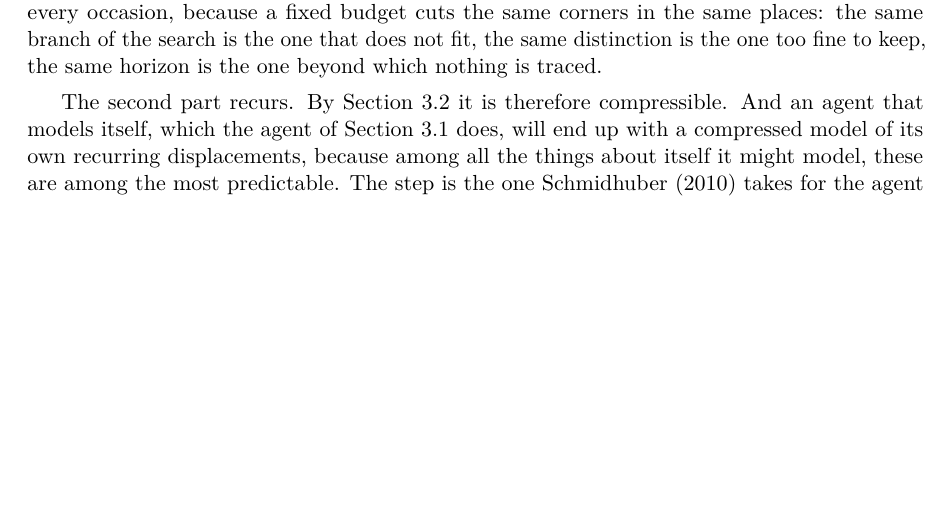
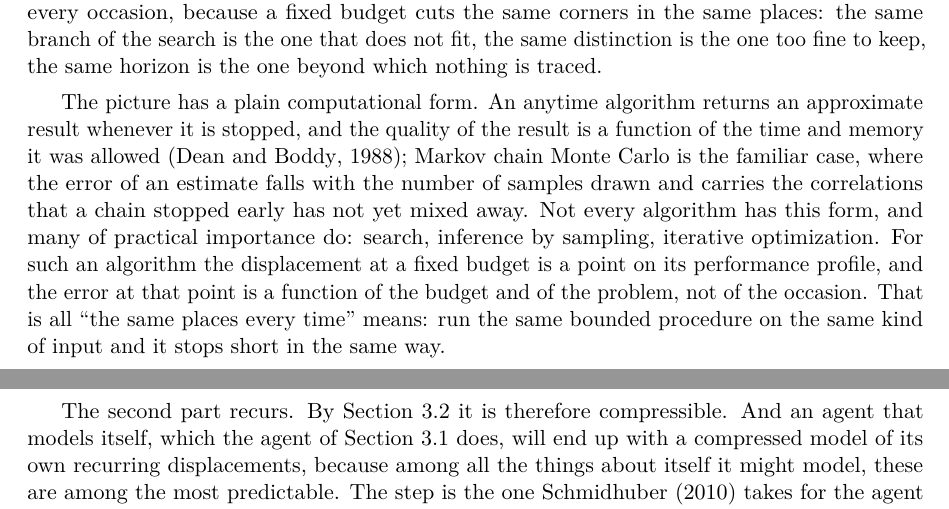
Before and after one commit to victor-smirnov/nous-v0, a LaTeX paper (docs/paper_v2/main.tex, which reads docs/paper_v2/sec4-model.tex): part of page 9 of 32 before the commit and two parts of pages 9 and 10 of 32 after it, the two joined at a grey line, cut so that both start at the same text, the shorter picture padded with empty space. Compiled offline with pdfLaTeX.

Commit message:
paper v2: 'the same places every time' given its computational form: anytime algorithms and MCMC, Dean & Boddy 1988 verified
Co-Authored-By: Claude Fable 5.1 <noreply@anthropic.com>

```diff
--- a/docs/paper_v2/sec4-model.tex
+++ b/docs/paper_v2/sec4-model.tex
@@ -51,6 +51,16 @@ occasion and averages away over many occasions. Part of it is the same on every
 fixed budget cuts the same corners in the same places: the same branch of the search is the one that
 does not fit, the same distinction is the one too fine to keep, the same horizon is the one beyond
 which nothing is traced.
+
+The picture has a plain computational form. An anytime algorithm returns an approximate result whenever
+it is stopped, and the quality of the result is a function of the time and memory it was allowed
+\citep{dean1988}; Markov chain Monte Carlo is the familiar case, where the error of an estimate falls
+with the number of samples drawn and carries the correlations that a chain stopped early has not yet
+mixed away. Not every algorithm has this form, and many of practical importance do: search, inference
+by sampling, iterative optimization. For such an algorithm the displacement at a fixed budget is a
+point on its performance profile, and the error at that point is a function of the budget and of the
+problem, not of the occasion. That is all ``the same places every time'' means: run the same bounded
+procedure on the same kind of input and it stops short in the same way.
 
 The second part recurs. By Section~\ref{sec:function} it is therefore compressible. And an agent that
 models itself, which the agent of Section~\ref{sec:definition} does, will end up with a compressed
```
Also changed, not shown: docs/paper_v2/SOURCES.md (+2 -1 lines), docs/paper_v2/refs.bib (+8 -0 lines).
